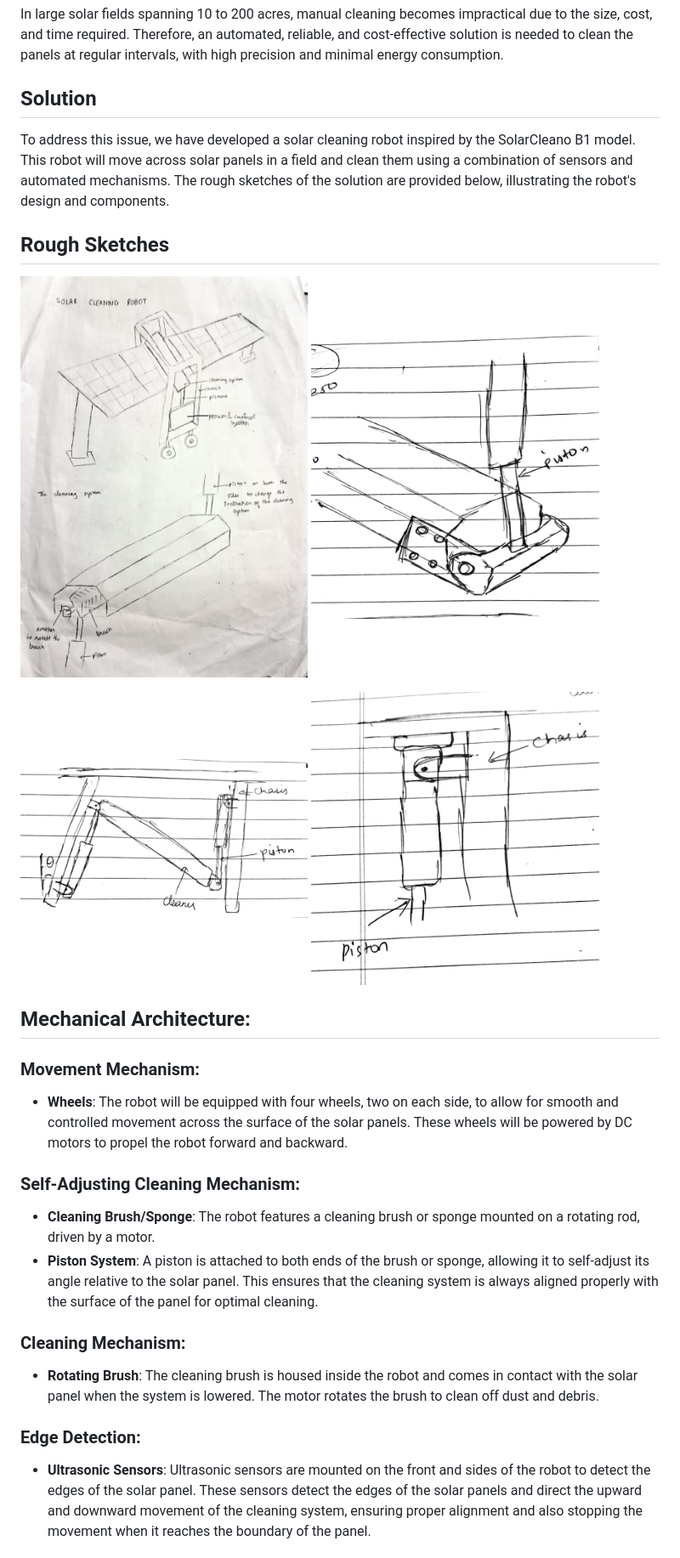
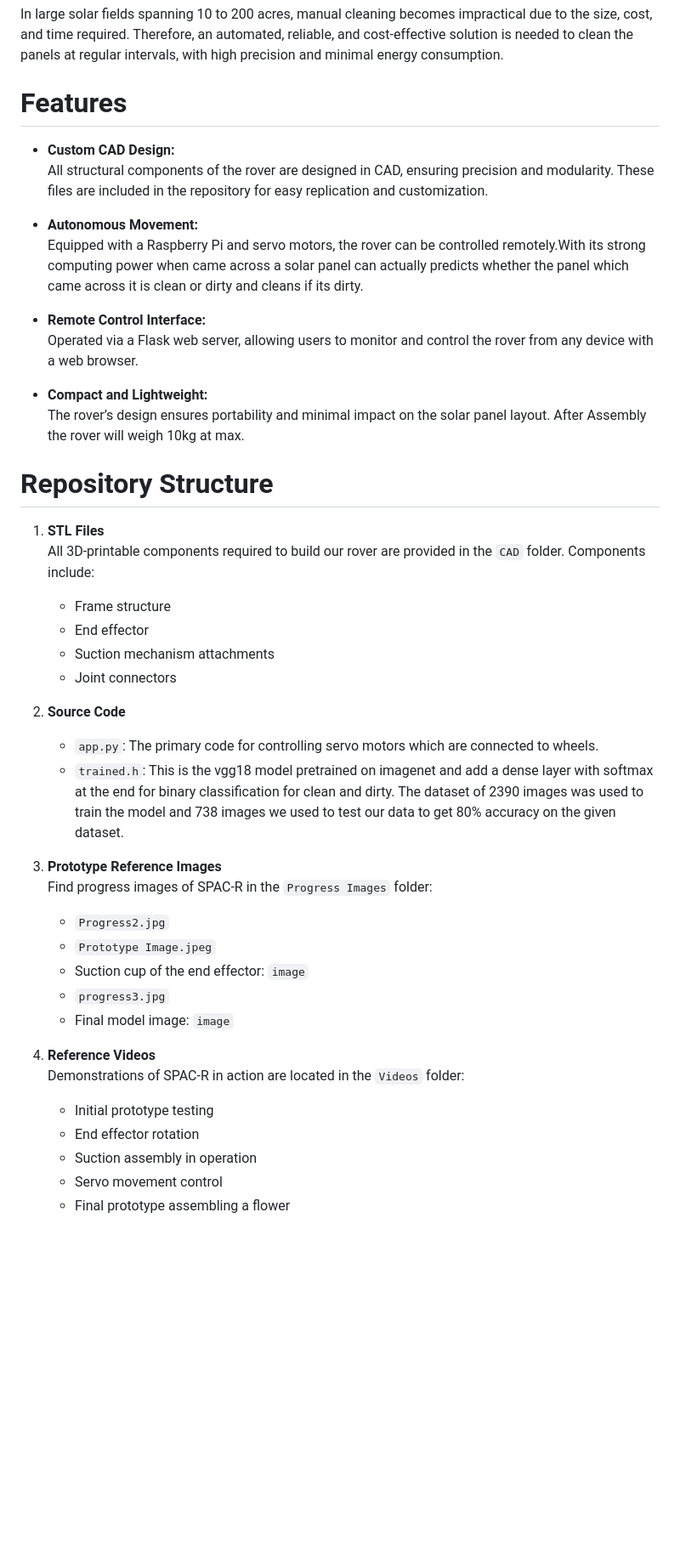
Before and after one commit to Tanushka-Sonde/Mechatronics-Project, a Markdown page: README.md, the part around one of its changes. Shown at 85% size. GitHub-like rendering; blank space fills up the shorter version.

```diff
--- a/README.md
+++ b/README.md
@@ -10,34 +10,47 @@ Solar panels convert sunlight into electricity using photovoltaic cells and are
 
 In large solar fields spanning 10 to 200 acres, manual cleaning becomes impractical due to the size, cost, and time required. Therefore, an automated, reliable, and cost-effective solution is needed to clean the panels at regular intervals, with high precision and minimal energy consumption.
 
-## Solution
+# Features
+- **Custom CAD Design:**
+  All structural components of the rover are designed in CAD, ensuring precision and modularity. These files are included in the repository for easy replication and customization.
 
-To address this issue, we have developed a solar cleaning robot inspired by the SolarCleano B1 model. This robot will move across solar panels in a field and clean them using a combination of sensors and automated mechanisms. The rough sketches of the solution are provided below, illustrating the robot's design and components.
+- **Autonomous Movement:**
+  Equipped with a Raspberry Pi and servo motors, the rover can be controlled remotely.With its strong computing power when came across a solar panel can actually predicts whether the panel
+  which came across it is clean or dirty and cleans if its dirty.
 
-<h2>Rough Sketches</h2>
+- **Remote Control Interface:**
+  Operated via a Flask web server, allowing users to monitor and control the rover from any device with a web browser.
 
-<p>
-  <img src="https://github.com/Tanushka-Sonde/Mechatronics-Project/blob/main/Rough%20Sketches/rough_sketch_1.jpg?raw=true" alt="Rough Sketch 1" width="45%" style="display:inline; margin:2%;" />
-  <img src="https://github.com/Tanushka-Sonde/Mechatronics-Project/blob/main/Rough%20Sketches/rough_sketch_2.jpg?raw=true" alt="Rough Sketch 2" width="45%" style="display:inline; margin:2%;" />
-</p>
+- **Compact and Lightweight:**
+  The rover’s design ensures portability and minimal impact on the solar panel layout. After Assembly the rover will weigh 10kg at max.
 
-<p>
-  <img src="https://github.com/Tanushka-Sonde/Mechatronics-Project/blob/main/Rough%20Sketches/rough_sketch_3.jpg?raw=true" alt="Rough Sketch 3" width="45%" style="display:inline; margin:2%;" />
-  <img src="https://github.com/Tanushka-Sonde/Mechatronics-Project/blob/main/Rough%20Sketches/rough_sketch_4.jpg?raw=true" alt="Rough Sketch 4" width="45%" style="display:inline; margin:2%;" />
-</p>
+# Repository Structure
 
-## Mechanical Architecture:
+1. **STL Files**
+   All 3D-printable components required to build our rover are provided in the `CAD` folder. Components include:
+   - Frame structure
+   - End effector
+   - Suction mechanism attachments
+   - Joint connectors
 
-### Movement Mechanism:
-- **Wheels**: The robot will be equipped with four wheels, two on each side, to allow for smooth and controlled movement across the surface of the solar panels. These wheels will be powered by DC motors to propel the robot forward and backward.
+2. **Source Code**
+   - `app.py`: The primary code for controlling servo motors which are connected to wheels.
+   - `trained.h`: This is the vgg18 model pretrained on imagenet and add a dense layer with softmax at the end for binary classification for clean and dirty. The dataset of 2390 images was used to train the model and 738 images we used to test our data to get 80% accuracy on the given dataset.
 
-### Self-Adjusting Cleaning Mechanism:
-- **Cleaning Brush/Sponge**: The robot features a cleaning brush or sponge mounted on a rotating rod, driven by a motor.
-- **Piston System**: A piston is attached to both ends of the brush or sponge, allowing it to self-adjust its angle relative to the solar panel. This ensures that the cleaning system is always aligned properly with the surface of the panel for optimal cleaning.
+3. **Prototype Reference Images**
+   Find progress images of SPAC-R in the `Progress Images` folder:
+   - `Progress2.jpg`
+   - `Prototype Image.jpeg`
+   - Suction cup of the end effector: `image`
+   - `progress3.jpg`
+   - Final model image: `image`
 
-### Cleaning Mechanism:
-- **Rotating Brush**: The cleaning brush is housed inside the robot and comes in contact with the solar panel when the system is lowered. The motor rotates the brush to clean off dust and debris.
+4. **Reference Videos**
+   Demonstrations of SPAC-R in action are located in the `Videos` folder:
+   - Initial prototype testing
+   - End effector rotation
+   - Suction assembly in operation
+   - Servo movement control
+   - Final prototype assembling a flower
 
-### Edge Detection:
-- **Ultrasonic Sensors**: Ultrasonic sensors are mounted on the front and sides of the robot to detect the edges of the solar panel. These sensors detect the edges of the solar panels and direct the upward and downward movement of the cleaning system, ensuring proper alignment and also stopping the movement when it reaches the boundary of the panel.
 
```
Also changed, not shown: other parts of README.md (+0 -2 lines).
